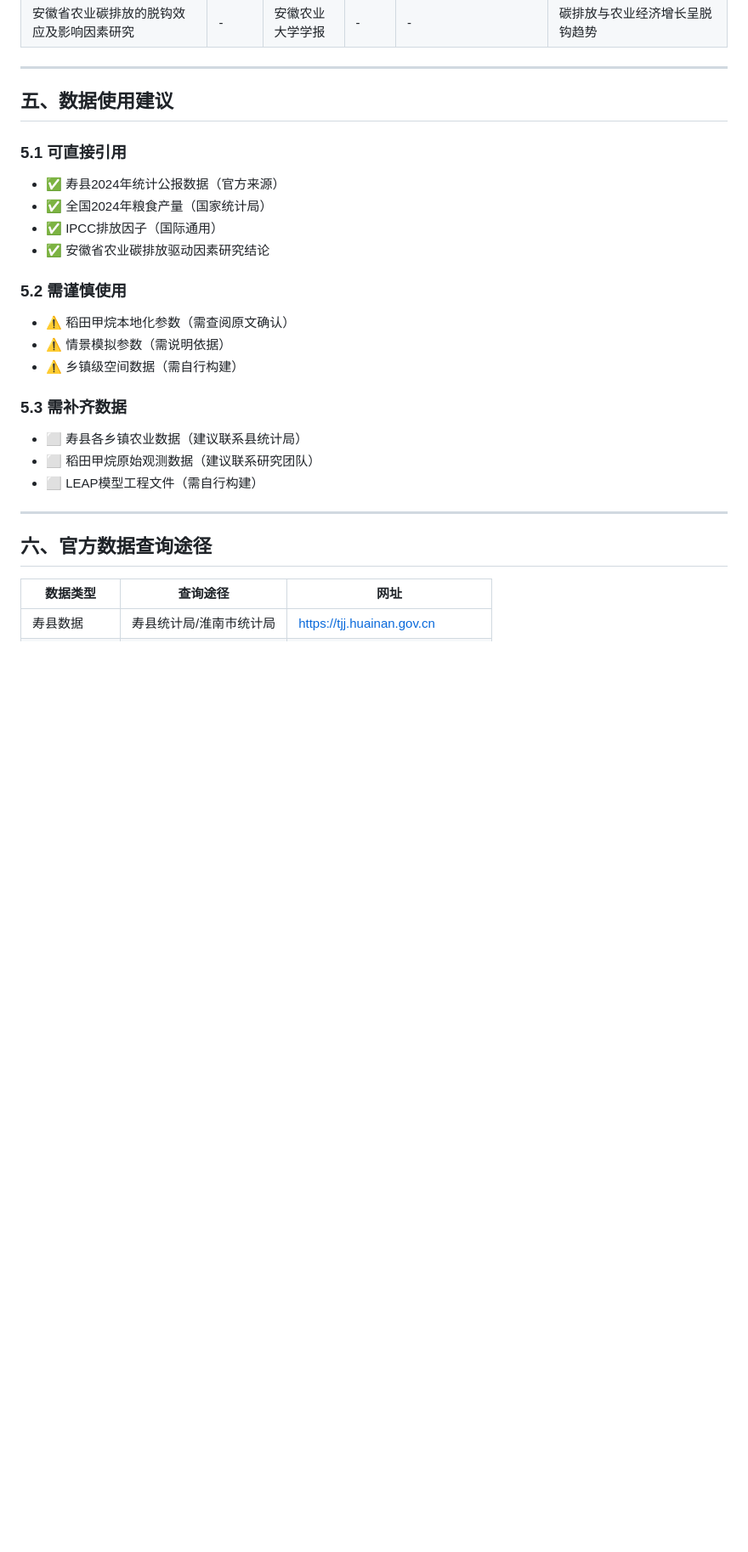
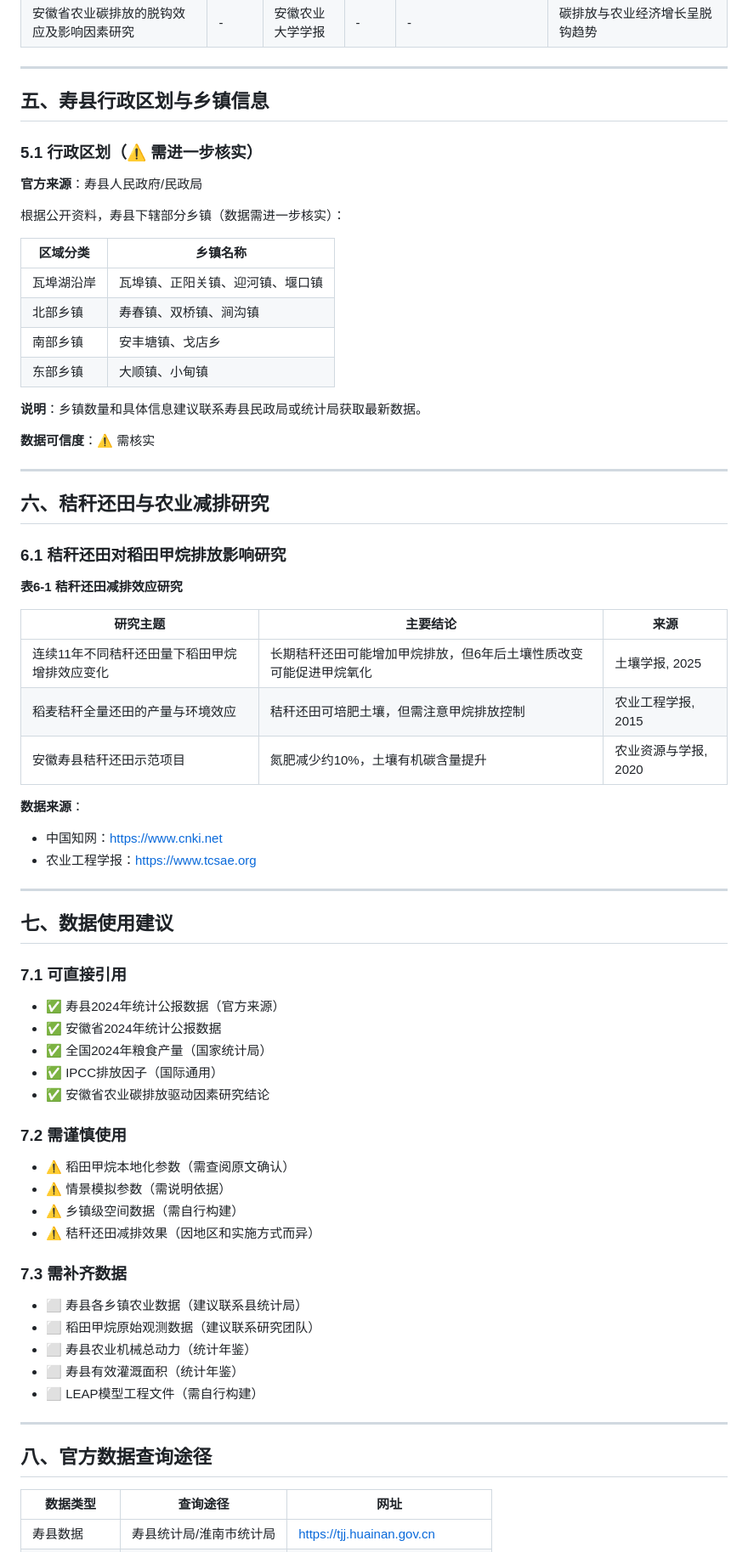
Before and after one commit to MnVe/th, a Markdown page: 数据/采集的数据信息/01_区域基础数据_已核实.md, the part around one of its changes. Shown at 85% size. Drawn GitHub-style; blank space fills up the shorter version.

Commit message:
补充论文数据：增加寿县行政区划、秸秆还田减排研究、乡镇信息

```diff
--- a/数据/采集的数据信息/01_区域基础数据_已核实.md
+++ b/数据/采集的数据信息/01_区域基础数据_已核实.md
@@ -193,30 +165,73 @@
 
 ---
 
-## 五、数据使用建议
+## 五、寿县行政区划与乡镇信息
 
-### 5.1 可直接引用
+### 5.1 行政区划（⚠️ 需进一步核实）
+
+**官方来源**：寿县人民政府/民政局
+
+根据公开资料，寿县下辖部分乡镇（数据需进一步核实）：
+
+| 区域分类 | 乡镇名称 |
+|----------|----------|
+| 瓦埠湖沿岸 | 瓦埠镇、正阳关镇、迎河镇、堰口镇 |
+| 北部乡镇 | 寿春镇、双桥镇、涧沟镇 |
+| 南部乡镇 | 安丰塘镇、戈店乡 |
+| 东部乡镇 | 大顺镇、小甸镇 |
+
+**说明**：乡镇数量和具体信息建议联系寿县民政局或统计局获取最新数据。
+
+**数据可信度**：⚠️ 需核实
+
+---
+
+## 六、秸秆还田与农业减排研究
+
+### 6.1 秸秆还田对稻田甲烷排放影响研究
+
+**表6-1 秸秆还田减排效应研究**
+
+| 研究主题 | 主要结论 | 来源 |
+|----------|----------|------|
+| 连续11年不同秸秆还田量下稻田甲烷增排效应变化 | 长期秸秆还田可能增加甲烷排放，但6年后土壤性质改变可能促进甲烷氧化 | 土壤学报, 2025 |
+| 稻麦秸秆全量还田的产量与环境效应 | 秸秆还田可培肥土壤，但需注意甲烷排放控制 | 农业工程学报, 2015 |
+| 安徽寿县秸秆还田示范项目 | 氮肥减少约10%，土壤有机碳含量提升 | 农业资源与学报, 2020 |
+
+**数据来源**：
+- 中国知网：https://www.cnki.net
+- 农业工程学报：https://www.tcsae.org
+
+---
+
+## 七、数据使用建议
+
+### 7.1 可直接引用
 
 - ✅ 寿县2024年统计公报数据（官方来源）
+- ✅ 安徽省2024年统计公报数据
 - ✅ 全国2024年粮食产量（国家统计局）
 - ✅ IPCC排放因子（国际通用）
 - ✅ 安徽省农业碳排放驱动因素研究结论
 
-### 5.2 需谨慎使用
+### 7.2 需谨慎使用
 
 - ⚠️ 稻田甲烷本地化参数（需查阅原文确认）
 - ⚠️ 情景模拟参数（需说明依据）
 - ⚠️ 乡镇级空间数据（需自行构建）
+- ⚠️ 秸秆还田减排效果（因地区和实施方式而异）
 
-### 5.3 需补齐数据
+### 7.3 需补齐数据
 
 - ⬜ 寿县各乡镇农业数据（建议联系县统计局）
 - ⬜ 稻田甲烷原始观测数据（建议联系研究团队）
+- ⬜ 寿县农业机械总动力（统计年鉴）
+- ⬜ 寿县有效灌溉面积（统计年鉴）
 - ⬜ LEAP模型工程文件（需自行构建）
 
 ---
 
-## 六、官方数据查询途径
+## 八、官方数据查询途径
 
 | 数据类型 | 查询途径 | 网址 |
 |----------|----------|------|
```
Also changed, not shown: other parts of 数据/采集的数据信息/01_区域基础数据_已核实.md (+0 -28 lines).
